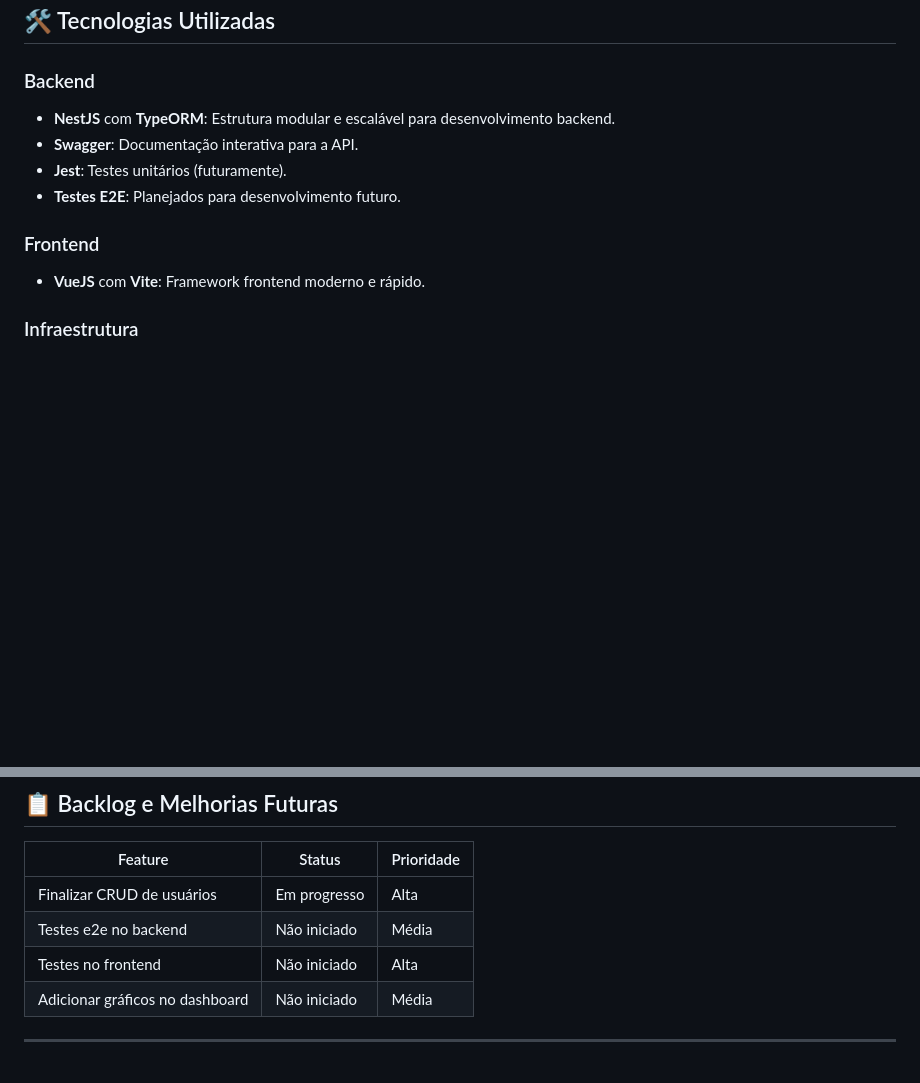
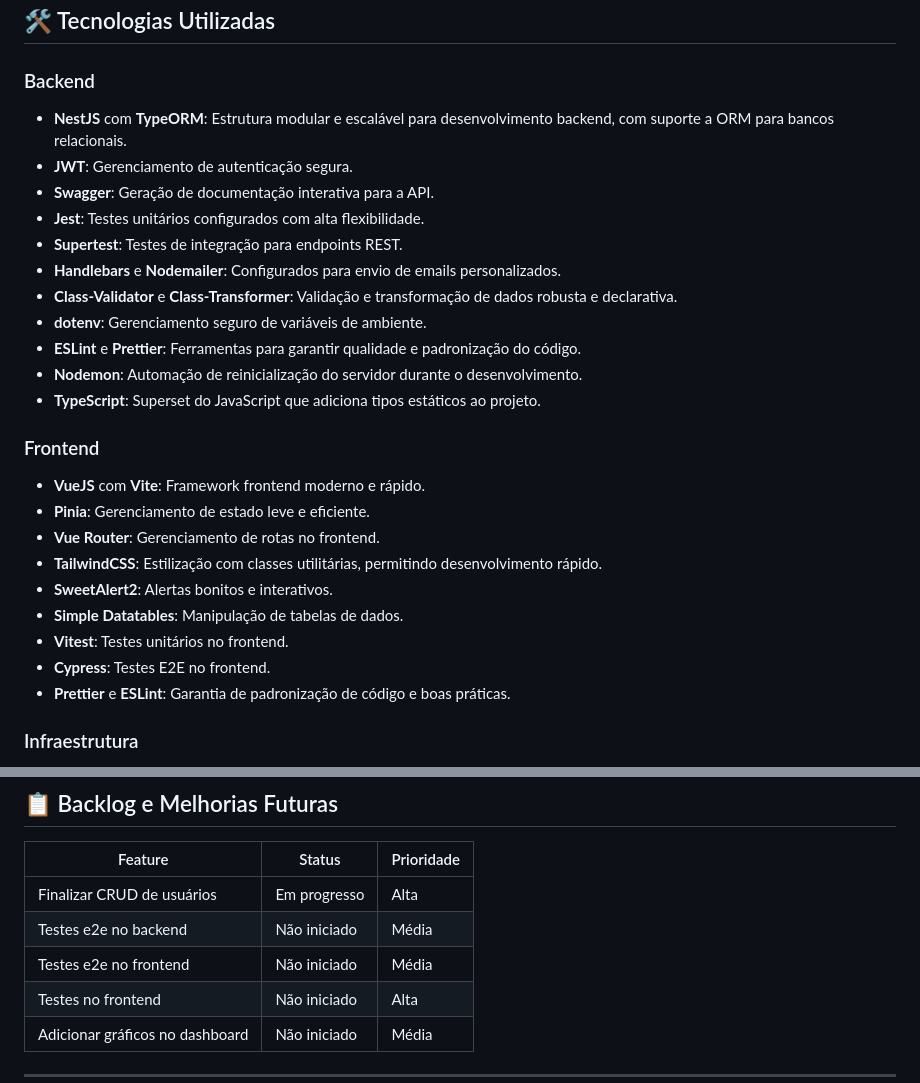
Before and after one commit to davidaugusto89/gestor-de-clientes, a Markdown page: README.md, 2 parts joined by grey strips. GitHub-like rendering; blank space fills up the shorter version.

Commit message:
docs: atualizar README.md com informações complementares

```diff
--- a/README.md
+++ b/README.md
@@ -8,13 +8,28 @@ Este é um Gestor de Clientes que utiliza **NestJS** para o backend e **VueJS**
 ## 🛠 Tecnologias Utilizadas
 
 ### Backend
-- **NestJS** com **TypeORM**: Estrutura modular e escalável para desenvolvimento backend.
-- **Swagger**: Documentação interativa para a API.
-- **Jest**: Testes unitários (futuramente).
-- **Testes E2E**: Planejados para desenvolvimento futuro.
+- **NestJS** com **TypeORM**: Estrutura modular e escalável para desenvolvimento backend, com suporte a ORM para bancos relacionais.
+- **JWT**: Gerenciamento de autenticação segura.
+- **Swagger**: Geração de documentação interativa para a API.
+- **Jest**: Testes unitários configurados com alta flexibilidade.
+- **Supertest**: Testes de integração para endpoints REST.
+- **Handlebars** e **Nodemailer**: Configurados para envio de emails personalizados.
+- **Class-Validator** e **Class-Transformer**: Validação e transformação de dados robusta e declarativa.
+- **dotenv**: Gerenciamento seguro de variáveis de ambiente.
+- **ESLint** e **Prettier**: Ferramentas para garantir qualidade e padronização do código.
+- **Nodemon**: Automação de reinicialização do servidor durante o desenvolvimento.
+- **TypeScript**: Superset do JavaScript que adiciona tipos estáticos ao projeto.
 
 ### Frontend
 - **VueJS** com **Vite**: Framework frontend moderno e rápido.
+- **Pinia**: Gerenciamento de estado leve e eficiente.
+- **Vue Router**: Gerenciamento de rotas no frontend.
+- **TailwindCSS**: Estilização com classes utilitárias, permitindo desenvolvimento rápido.
+- **SweetAlert2**: Alertas bonitos e interativos.
+- **Simple Datatables**: Manipulação de tabelas de dados.
+- **Vitest**: Testes unitários no frontend.
+- **Cypress**: Testes E2E no frontend.
+- **Prettier** e **ESLint**: Garantia de padronização de código e boas práticas.
 
 ### Infraestrutura
 - **Docker**
@@ -272,6 +287,7 @@ Scripts auxiliares para automação ou setup do projeto (ex.: configuração ini
 |-----------------------------------|--------------|------------|
 | Finalizar CRUD de usuários        | Em progresso | Alta       |
 | Testes e2e no backend             | Não iniciado | Média      |
+| Testes e2e no frontend            | Não iniciado | Média      |
 | Testes no frontend                | Não iniciado | Alta       |
 | Adicionar gráficos no dashboard  | Não iniciado | Média      |
 
```
